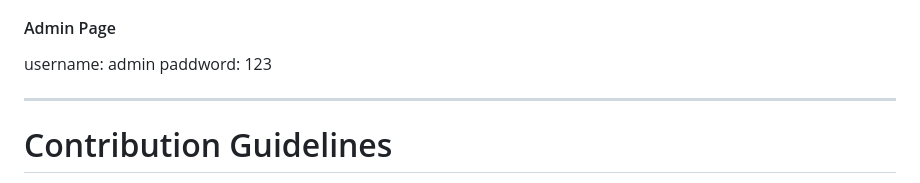
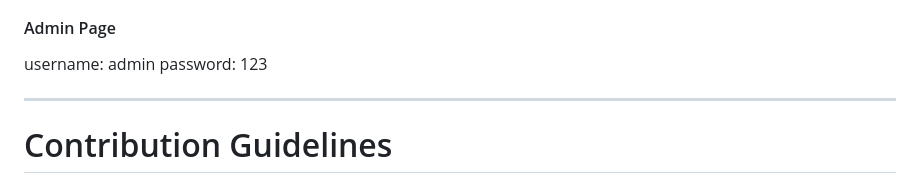
Before and after one commit to muthu17ks/Departmental-Website, a Markdown page: README.md, the part around the change. Drawn GitHub-style.

```diff
--- a/README.md
+++ b/README.md
@@ -152,7 +152,7 @@ You can download Wamp server from their [official website](https://www.wampserve
 Note: Before running the project, make sure to create a database named "account" and import the SQL file (project_db.sql) located in the project/sql directory. Running the project without creating the database may result in errors.
 <h4>Admin Page</h4>
 username: admin
-paddword: 123
+password: 123
 
 <hr/>
 <h1>Contribution Guidelines</h1>
```
